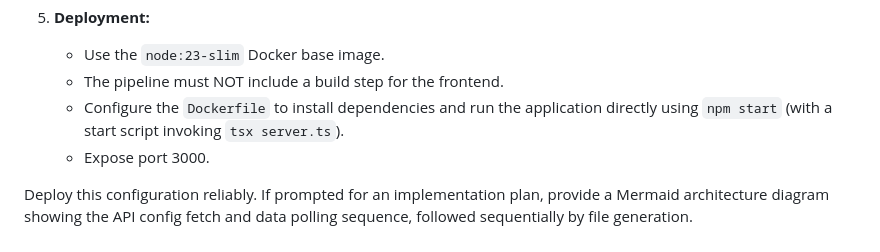
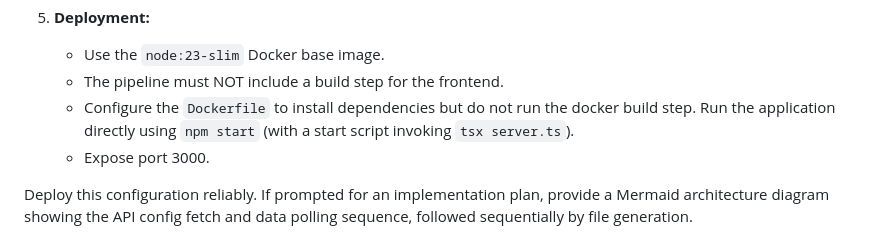
Before and after one commit to danialdehkordi/atm-finder, a Markdown page: prompt.md, the part around the change. GitHub-like rendering.

Commit message:
Update Dockerfile instructions in deployment section
Clarify Dockerfile configuration instructions for running the application.

```diff
--- a/prompt.md
+++ b/prompt.md
@@ -45,7 +45,7 @@ Build a simple, sophisticated single-page web application that allows a user to
 5. **Deployment:**
     * Use the `node:23-slim` Docker base image.
     * The pipeline must NOT include a build step for the frontend.
-    * Configure the `Dockerfile` to install dependencies and run the application directly using `npm start` (with a start script invoking `tsx server.ts`).
+    * Configure the `Dockerfile` to install dependencies but do not run the docker build step. Run the application directly using `npm start` (with a start script invoking `tsx server.ts`).
     * Expose port 3000.
 
 Deploy this configuration reliably. If prompted for an implementation plan, provide a Mermaid architecture diagram showing the API config fetch and data polling sequence, followed sequentially by file generation.
```
